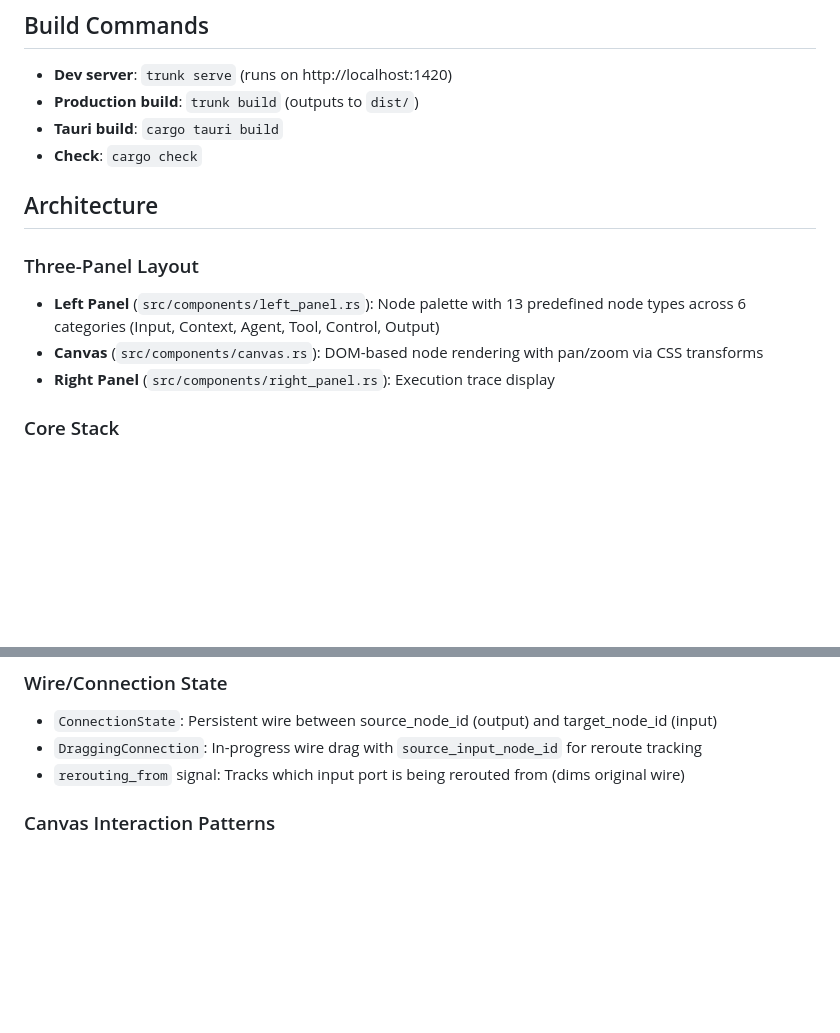
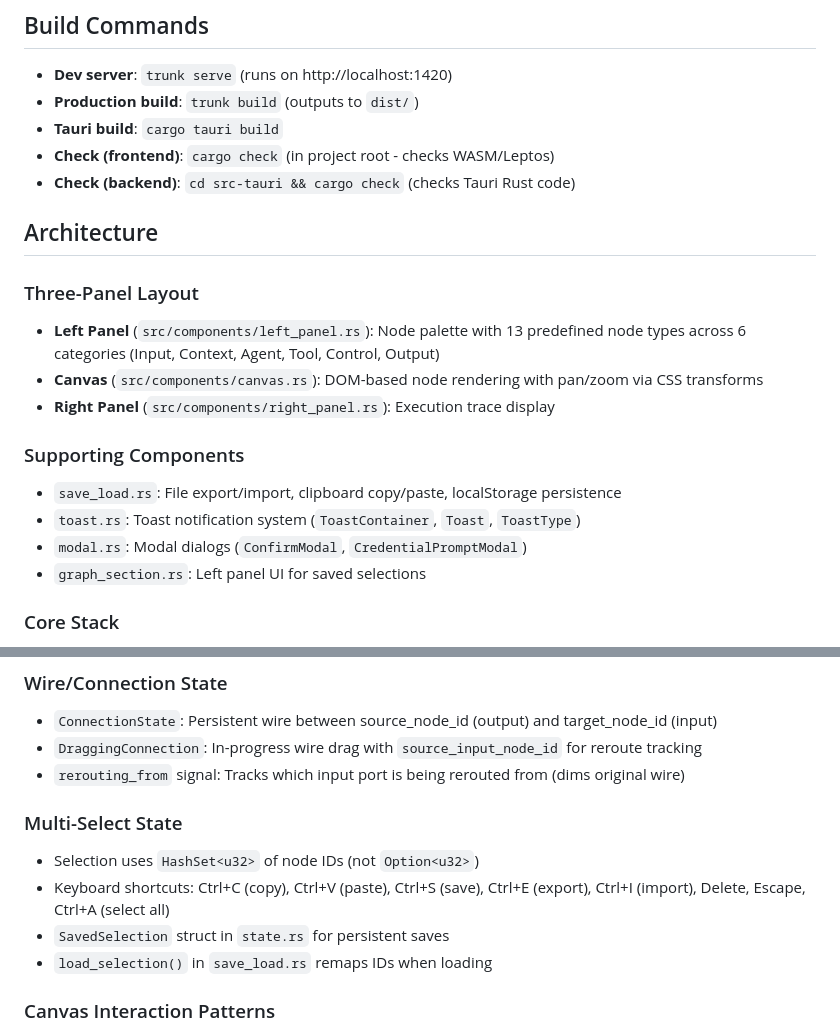
Before and after one commit to c31io/gent, a Markdown page: CLAUDE.md, 2 parts joined by grey strips. Drawn GitHub-style; blank space fills up the shorter version.

Commit message:
docs: update CLAUDE.md with multi-select and keyboard shortcuts
- Clarify cargo check locations (frontend vs backend)
- Add Supporting Components section (save_load.rs, toast.rs, modal.rs, graph_section.rs)
- Add Multi-Select State section documenting HashSet<u32> selection
  and keyboard shortcuts (Ctrl+C/V/S/E/I/A, Delete, Escape)

Co-Authored-By: Claude Opus 4.6 <noreply@anthropic.com>

```diff
--- a/CLAUDE.md
+++ b/CLAUDE.md
@@ -11,7 +11,8 @@ Gent is a visual node editor for context engineering and agent orchestration —
 - **Dev server**: `trunk serve` (runs on http://localhost:1420)
 - **Production build**: `trunk build` (outputs to `dist/`)
 - **Tauri build**: `cargo tauri build`
-- **Check**: `cargo check`
+- **Check (frontend)**: `cargo check` (in project root - checks WASM/Leptos)
+- **Check (backend)**: `cd src-tauri && cargo check` (checks Tauri Rust code)
 
 ## Architecture
 
@@ -19,6 +20,12 @@ Gent is a visual node editor for context engineering and agent orchestration —
 - **Left Panel** (`src/components/left_panel.rs`): Node palette with 13 predefined node types across 6 categories (Input, Context, Agent, Tool, Control, Output)
 - **Canvas** (`src/components/canvas.rs`): DOM-based node rendering with pan/zoom via CSS transforms
 - **Right Panel** (`src/components/right_panel.rs`): Execution trace display
+
+### Supporting Components
+- `save_load.rs`: File export/import, clipboard copy/paste, localStorage persistence
+- `toast.rs`: Toast notification system (`ToastContainer`, `Toast`, `ToastType`)
+- `modal.rs`: Modal dialogs (`ConfirmModal`, `CredentialPromptModal`)
+- `graph_section.rs`: Left panel UI for saved selections
 
 ### Core Stack
 
@@ -62,6 +69,12 @@ For cleanup, use `leptos::prelude::on_cleanup` (runs when component is destroyed
 - `ConnectionState`: Persistent wire between source_node_id (output) and target_node_id (input)
 - `DraggingConnection`: In-progress wire drag with `source_input_node_id` for reroute tracking
 - `rerouting_from` signal: Tracks which input port is being rerouted from (dims original wire)
+
+### Multi-Select State
+- Selection uses `HashSet<u32>` of node IDs (not `Option<u32>`)
+- Keyboard shortcuts: Ctrl+C (copy), Ctrl+V (paste), Ctrl+S (save), Ctrl+E (export), Ctrl+I (import), Delete, Escape, Ctrl+A (select all)
+- `SavedSelection` struct in `state.rs` for persistent saves
+- `load_selection()` in `save_load.rs` remaps IDs when loading
 
 ### Canvas Interaction Patterns
 
```
